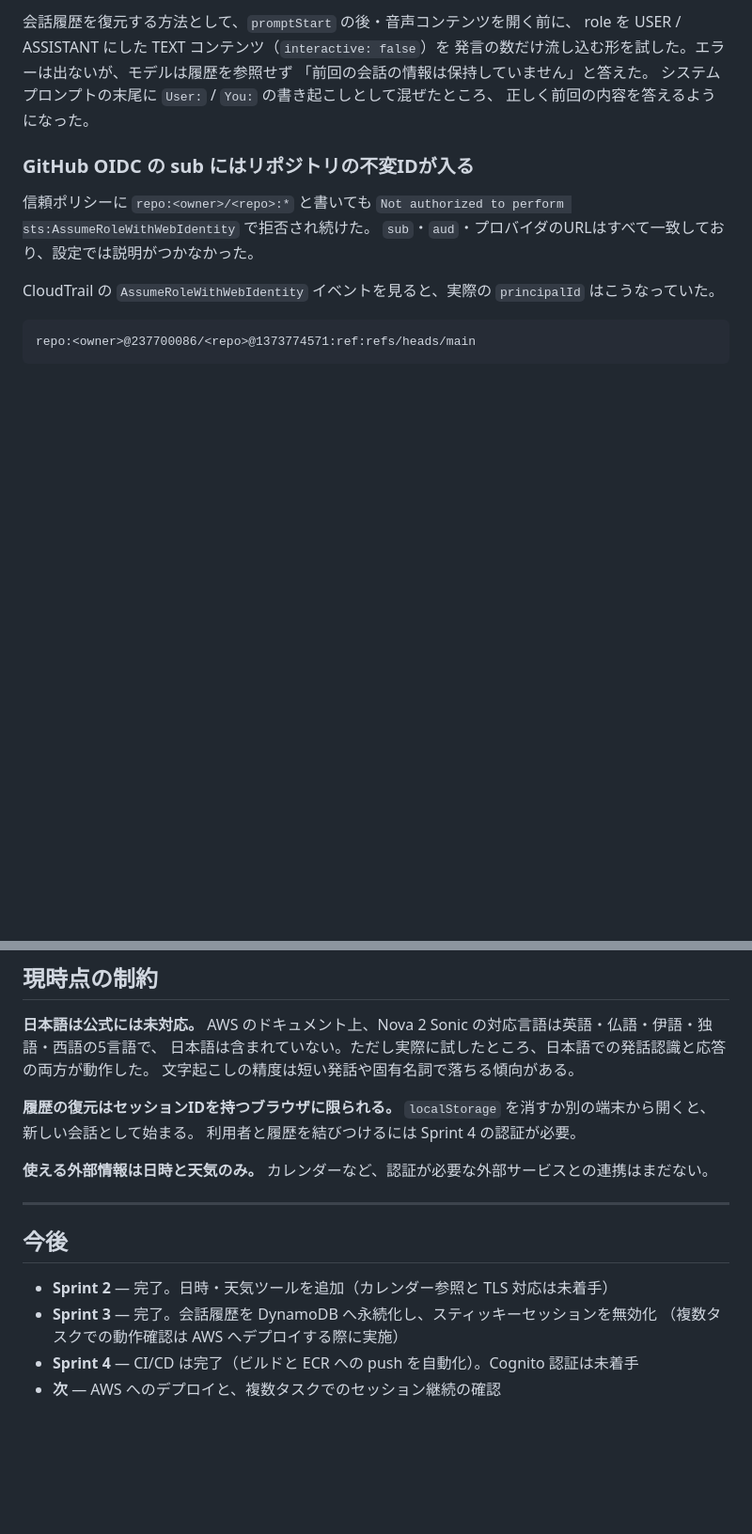
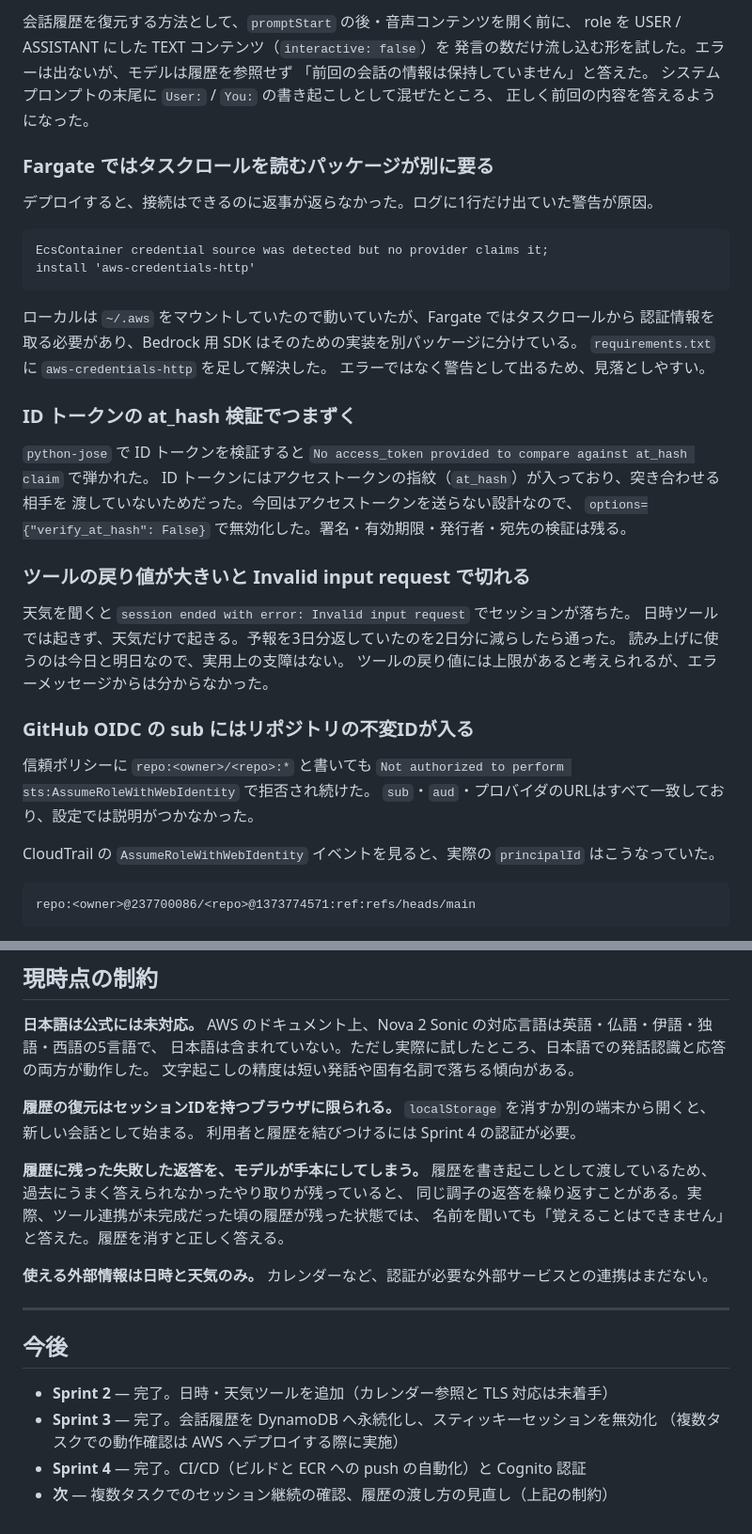
Before and after one commit to yuki02148719113135-a11y/jarvis-aws-voice-assistant-, a Markdown page: README.md, 2 parts joined by grey strips. Shown: that part at 94% size. Rendered like a GitHub page; blank space fills up the shorter version.

````diff
--- a/README.md
+++ b/README.md
@@ -409,6 +435,35 @@ role を USER / ASSISTANT にした TEXT コンテンツ（`interactive: false`
 システムプロンプトの末尾に `User:` / `You:` の書き起こしとして混ぜたところ、
 正しく前回の内容を答えるようになった。
 
+### Fargate ではタスクロールを読むパッケージが別に要る
+
+デプロイすると、接続はできるのに返事が返らなかった。ログに1行だけ出ていた警告が原因。
+
+```
+EcsContainer credential source was detected but no provider claims it;
+install 'aws-credentials-http'
+```
+
+ローカルは `~/.aws` をマウントしていたので動いていたが、Fargate ではタスクロールから
+認証情報を取る必要があり、Bedrock 用 SDK はそのための実装を別パッケージに分けている。
+`requirements.txt` に `aws-credentials-http` を足して解決した。
+エラーではなく警告として出るため、見落としやすい。
+
+### ID トークンの at_hash 検証でつまずく
+
+`python-jose` で ID トークンを検証すると
+`No access_token provided to compare against at_hash claim` で弾かれた。
+ID トークンにはアクセストークンの指紋（`at_hash`）が入っており、突き合わせる相手を
+渡していないためだった。今回はアクセストークンを送らない設計なので、
+`options={"verify_at_hash": False}` で無効化した。署名・有効期限・発行者・宛先の検証は残る。
+
+### ツールの戻り値が大きいと Invalid input request で切れる
+
+天気を聞くと `session ended with error: Invalid input request` でセッションが落ちた。
+日時ツールでは起きず、天気だけで起きる。予報を3日分返していたのを2日分に減らしたら通った。
+読み上げに使うのは今日と明日なので、実用上の支障はない。
+ツールの戻り値には上限があると考えられるが、エラーメッセージからは分からなかった。
+
 ### GitHub OIDC の sub にはリポジトリの不変IDが入る
 
 信頼ポリシーに `repo:<owner>/<repo>:*` と書いても
@@ -526,6 +581,11 @@ AWS のドキュメント上、Nova 2 Sonic の対応言語は英語・仏語・
 `localStorage` を消すか別の端末から開くと、新しい会話として始まる。
 利用者と履歴を結びつけるには Sprint 4 の認証が必要。
 
+**履歴に残った失敗した返答を、モデルが手本にしてしまう。**
+履歴を書き起こしとして渡しているため、過去にうまく答えられなかったやり取りが残っていると、
+同じ調子の返答を繰り返すことがある。実際、ツール連携が未完成だった頃の履歴が残った状態では、
+名前を聞いても「覚えることはできません」と答えた。履歴を消すと正しく答える。
+
 **使える外部情報は日時と天気のみ。**
 カレンダーなど、認証が必要な外部サービスとの連携はまだない。
 
@@ -536,5 +596,5 @@ AWS のドキュメント上、Nova 2 Sonic の対応言語は英語・仏語・
 - **Sprint 2** — 完了。日時・天気ツールを追加（カレンダー参照と TLS 対応は未着手）
 - **Sprint 3** — 完了。会話履歴を DynamoDB へ永続化し、スティッキーセッションを無効化
   （複数タスクでの動作確認は AWS へデプロイする際に実施）
-- **Sprint 4** — CI/CD は完了（ビルドと ECR への push を自動化）。Cognito 認証は未着手
-- **次** — AWS へのデプロイと、複数タスクでのセッション継続の確認
+- **Sprint 4** — 完了。CI/CD（ビルドと ECR への push の自動化）と Cognito 認証
+- **次** — 複数タスクでのセッション継続の確認、履歴の渡し方の見直し（上記の制約）
````
Also changed, not shown: other parts of README.md (+27 -1 lines), docs/sprint4-cognito-login.png (added).
